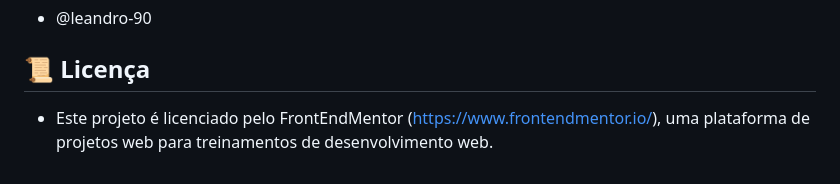
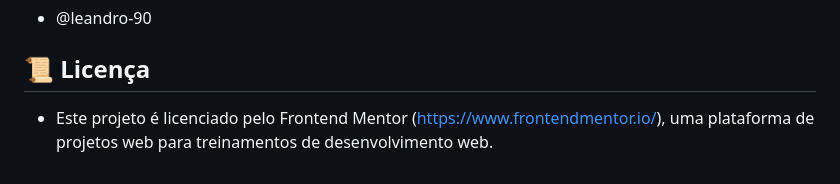
Before and after one commit to leandro-90/web_project_faqs, a Markdown page: README.md, the part around the change. GitHub-like rendering.

Commit message:
Fix capitalization in license section
Corrected the capitalization of 'Frontend Mentor' in the license section.

```diff
--- a/README.md
+++ b/README.md
@@ -77,4 +77,4 @@ Basta dar um duplo clique no arquivo index.html ou abri-lo diretamente com a ext
 - @leandro-90
 
 ## 📜 Licença
-- Este projeto é licenciado pelo FrontEndMentor (https://www.frontendmentor.io/), uma plataforma de projetos web para treinamentos de desenvolvimento web.
+- Este projeto é licenciado pelo Frontend Mentor (https://www.frontendmentor.io/), uma plataforma de projetos web para treinamentos de desenvolvimento web.
```
